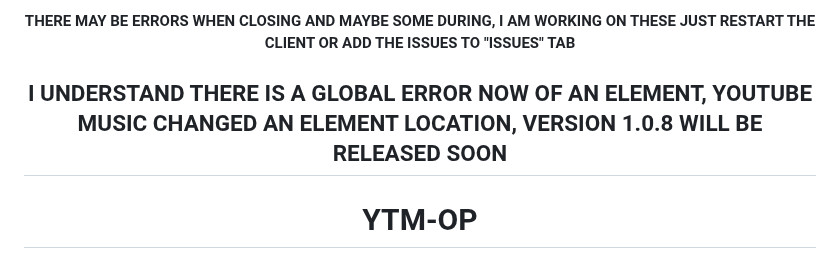
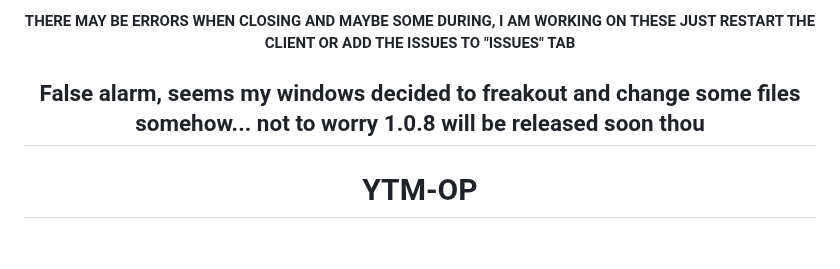
Before and after one commit to FennBoii/YTM-OP, a Markdown page: README.md, the part around the change. GitHub-like rendering.

```diff
--- a/README.md
+++ b/README.md
@@ -9,7 +9,7 @@
 <center>
 <b>THERE MAY BE ERRORS WHEN CLOSING AND MAYBE SOME DURING, I AM WORKING ON THESE JUST RESTART THE CLIENT OR ADD THE ISSUES TO "ISSUES" TAB</b>
 
-<h2>I UNDERSTAND THERE IS A GLOBAL ERROR NOW OF AN ELEMENT, YOUTUBE MUSIC CHANGED AN ELEMENT LOCATION, VERSION 1.0.8 WILL BE RELEASED SOON</h2>
+<h2>False alarm, seems my windows decided to freakout and change some files somehow... not to worry 1.0.8 will be released soon thou</h2>
 
 # YTM-OP
 ## This project is a self project meaning this is mostly just for me but your allowed to do whatever you wish with this project if you come across it.</center>
```
